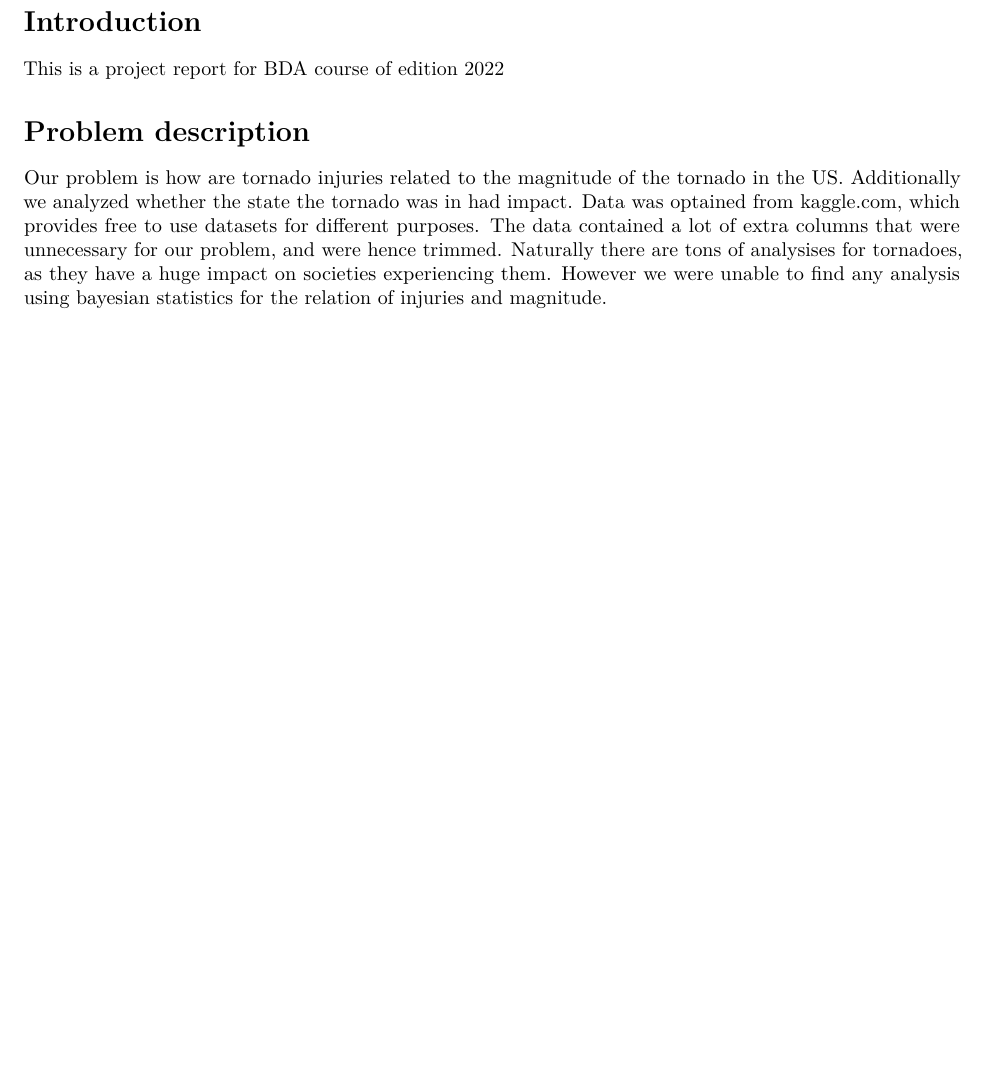
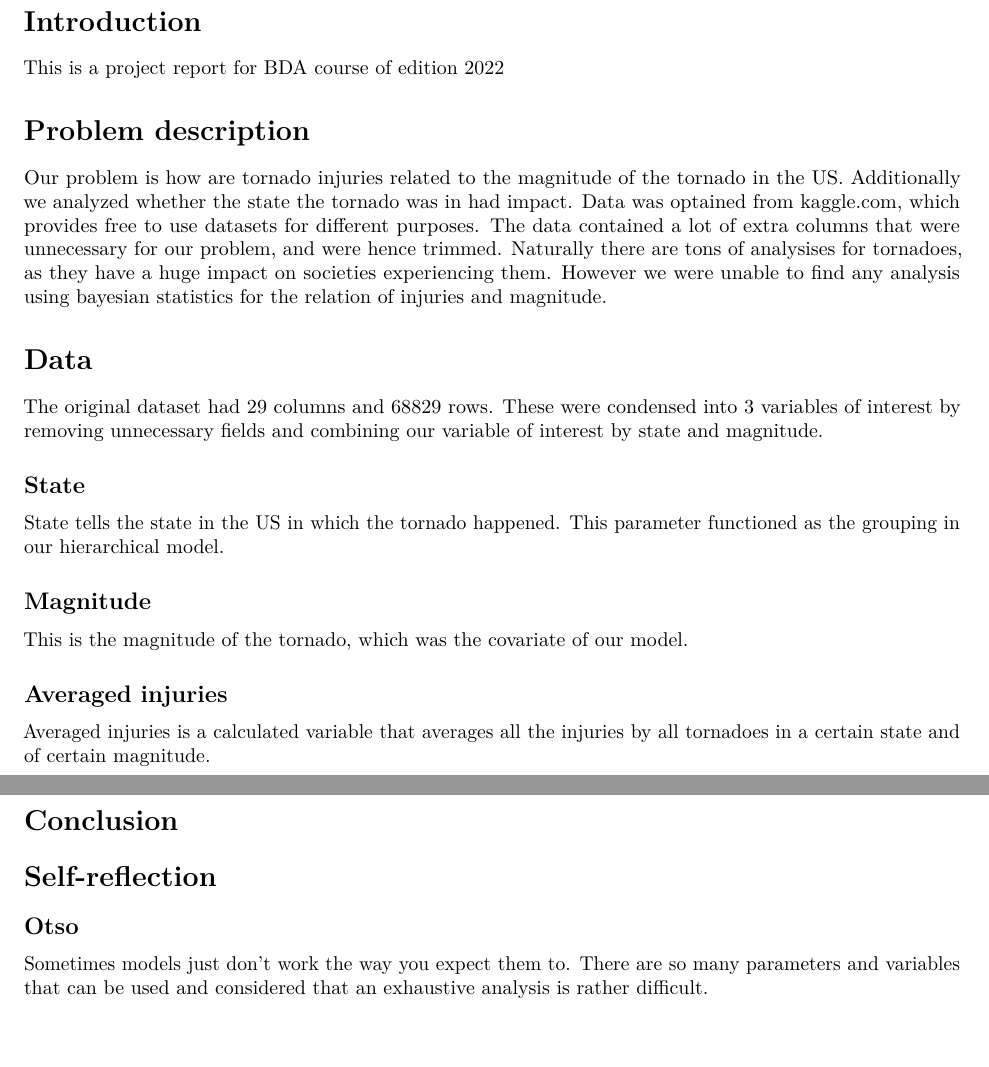
Before and after one commit to OsoWiz/BDA2022Project, an R Markdown document (Project.Rmd): part of the page before the commit and two parts of pages 1 and 2 of 2 after it, the two joined at a grey line, cut so that both start at the same text, the shorter picture padded with empty space. Rendered offline with R 4.5, knitr and Pandoc, then LaTeX, with nearby package versions.

Commit message:
Added more text to project markdown file to data section

```diff
--- a/Project.Rmd
+++ b/Project.Rmd
@@ -18,3 +18,25 @@ This is a project report for BDA course of edition 2022
 Our problem is how are tornado injuries related to the magnitude of the tornado in the US. Additionally we analyzed whether the state the tornado was in had impact.
 Data was optained from kaggle.com, which provides free to use datasets for different purposes. The data contained a lot of extra columns that were unnecessary for our problem, and were hence trimmed.
 Naturally there are tons of analysises for tornadoes, as they have a huge impact on societies experiencing them. However we were unable to find any analysis using bayesian statistics for the relation of injuries and magnitude.
+
+# Data
+
+The original dataset had 29 columns and 68829 rows. These were condensed into 3 variables of interest by removing unnecessary fields and combining our variable of interest by state and magnitude.
+
+## State
+State tells the state in the US in which the tornado happened. This parameter functioned as the grouping in our hierarchical model.
+
+## Magnitude
+This is the magnitude of the tornado, which was the covariate of our model.
+
+## Averaged injuries
+Averaged injuries is a calculated variable that averages all the injuries by all tornadoes in a certain state and of certain magnitude.
+
+
+
+# Conclusion
+
+# Self-reflection
+
+## Otso
+Sometimes models just don't work the way you expect them to. There are so many parameters and variables that can be used and considered that an exhaustive analysis is rather difficult.
```
